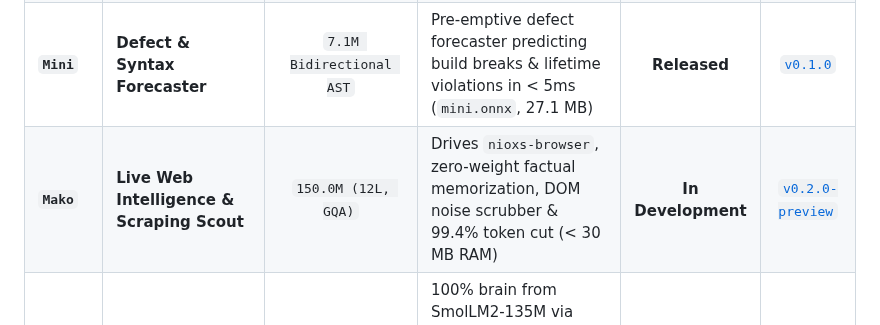
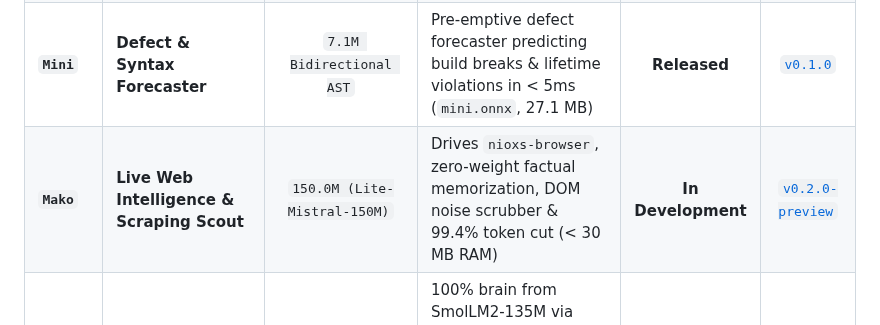
Before and after one commit to nio-labs/nio-xs-models, a Markdown page: README.md, the part around the change. Rendered like a GitHub page.

Commit message:
docs: specify Lite-Mistral-150M as base architecture foundation for Mako

```diff
--- a/README.md
+++ b/README.md
@@ -81,7 +81,7 @@ Instead of relying on a single slow generalist model, Nio deploys a specialized
 | **`Micro`** | **Contextual Policy Arbiter** | `5.0M / Cluster` | Contextual policy arbiter approving/rejecting terminal mutations with continuous risk scores (sec, infra, base ONNX) | **Released** | [`v0.1.0`](https://github.com/nio-labs/nio-xs-models/releases/tag/v0.1.0) |
 | **`Mask`** | **Stream Security & Redaction** | `1.1M Byte-Conv` | Real-time secret, API key & PII stream redactor for terminal pipes & MCP gateway (`mask.onnx`, 4.43 MB) | **Released** | [`v0.1.0`](https://github.com/nio-labs/nio-xs-models/releases/tag/v0.1.0) |
 | **`Mini`** | **Defect & Syntax Forecaster** | `7.1M Bidirectional AST` | Pre-emptive defect forecaster predicting build breaks & lifetime violations in < 5ms (`mini.onnx`, 27.1 MB) | **Released** | [`v0.1.0`](https://github.com/nio-labs/nio-xs-models/releases/tag/v0.1.0) |
-| **`Mako`** | **Live Web Intelligence & Scraping Scout** | `150.0M (12L, GQA)` | Drives `nioxs-browser`, zero-weight factual memorization, DOM noise scrubber & 99.4% token cut (< 30 MB RAM) | **In Development** | [`v0.2.0-preview`](https://github.com/nio-labs/nio-xs-models/releases) |
+| **`Mako`** | **Live Web Intelligence & Scraping Scout** | `150.0M (Lite-Mistral-150M)` | Drives `nioxs-browser`, zero-weight factual memorization, DOM noise scrubber & 99.4% token cut (< 30 MB RAM) | **In Development** | [`v0.2.0-preview`](https://github.com/nio-labs/nio-xs-models/releases) |
 | **`Skate`** | **Resident Micro-Guru & Edge Companion** | `134.5M (30L, v-µLM Vector)` | 100% brain from SmolLM2-135M via IQ3_XXS Vector Codebooks (`skate.vmicrolm-vector.gguf`, 82.9 MB disk, ~22 MB peak RAM) | **Released** | [`v0.2.0`](https://github.com/nio-labs/nio-xs-models/releases/tag/v0.2.0) |
 | **`Manta`** | **Full Conversational Guru & Wasm Architect** | `494.0M (24L, Full Brain)` | 100% brain from Qwen2.5-0.5B, powers NioGuru 21 personas, file analysis & `<manta_plan>` DAGs (`manta.Q4_0.gguf`, 270.9 MB) | **Released** | [`v0.2.0`](https://github.com/nio-labs/nio-xs-models/releases/tag/v0.2.0) |
 | **`Ray`** | **Rapid Stream Coding Model** | `1.54B (28L, Qwen2.5-Coder)` | Dedicated coding model for high-throughput code in-filling, tab-completion & instant boilerplate (31–36 w/s, 75.6% HumanEval) in < 88 MB RAM | **In Development** | [`v0.2.0-preview`](https://github.com/nio-labs/nio-xs-models/releases) |
```
